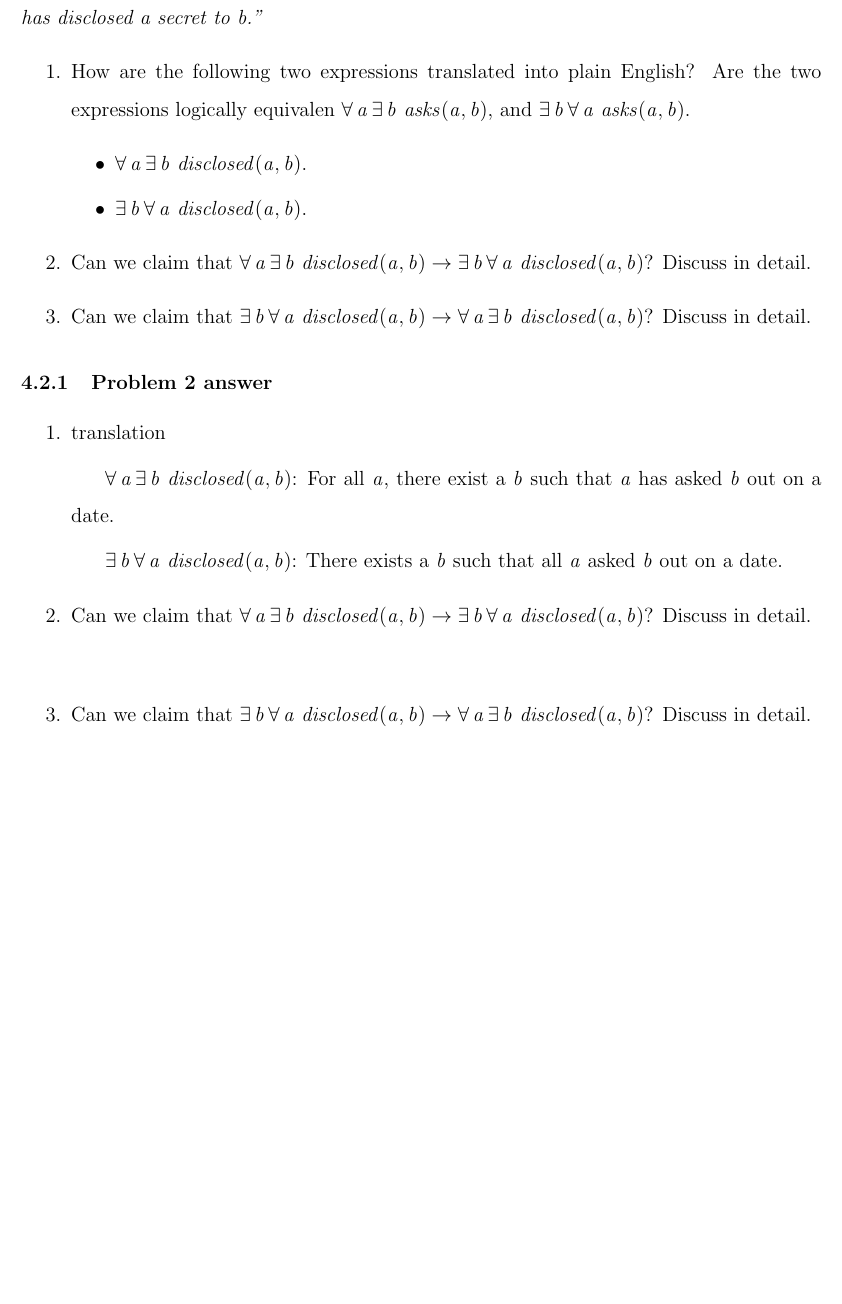
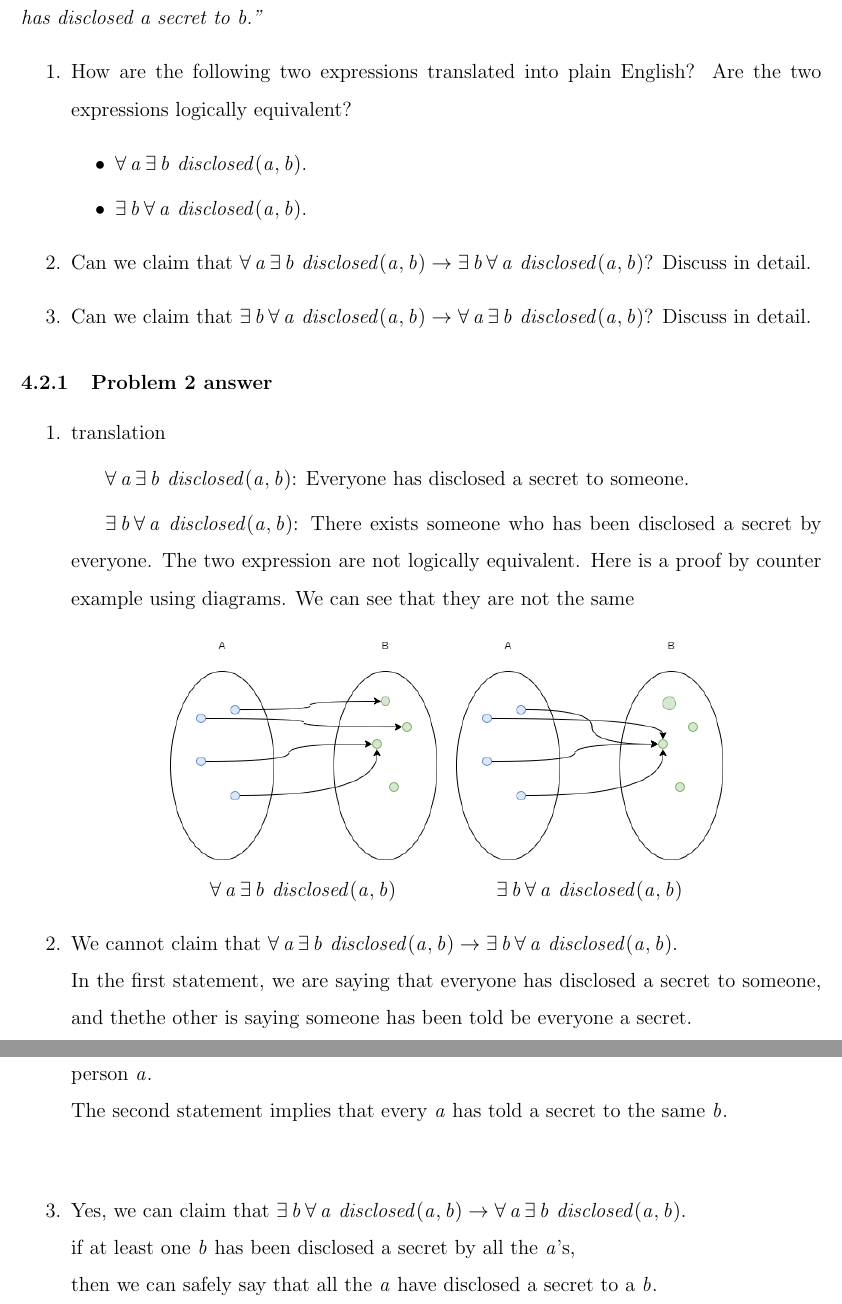
Before and after one commit to witnick/SOEN331, a LaTeX problem sheet (assignment1/assignment1.tex): part of page 6 of 17 before the commit and two parts of pages 6 and 7 of 18 after it, the two joined at a grey line, cut so that both start at the same text, the shorter picture padded with empty space. Compiled offline with pdfLaTeX.

Commit message:
updated answer for 4.2

```diff
--- a/assignment1/assignment1.tex
+++ b/assignment1/assignment1.tex
@@ -95,7 +95,7 @@ $ p \rightarrow q$ , $ \neg q \rightarrow \neg p$
 
 In the domain of all people, consider the predicate \textit{disclosed(a, b)} that is interpreted as \textit{``a has disclosed a secret to  b.''}
 \begin{enumerate}
-\item How are the following two expressions translated into plain English? Are the two expressions logically equivalen $\forall a \exists b~asks(a, b)$, and $\exists b \forall a ~asks(a, b)$.
+\item How are the following two expressions translated into plain English? Are the two expressions logically equivalent?
 \begin{itemize}
 	\item $\forall a \exists b~disclosed(a, b)$.
 	\item $\exists b \forall a ~disclosed(a, b)$.
@@ -107,11 +107,27 @@ In the domain of all people, consider the predicate \textit{disclosed(a, b)} tha
 \subsubsection{Problem 2 answer}
 \begin{enumerate}
 \item translation
-	\subitem $\forall a \exists b~disclosed(a, b)$: For all $a$, there exist a $b$ such that $a$ has asked $b$ out on a date.
-	\subitem $\exists b \forall a ~disclosed(a, b)$: There exists a $b$ such that all $a$ asked $b$ out on a date.
-\item Can we claim that $\forall a \exists b~disclosed(a, b) \rightarrow \exists b \forall a ~disclosed(a, b)$? Discuss in detail.
+	\subitem $\forall a \exists b~disclosed(a, b)$: Everyone has disclosed a secret to someone.
+	\subitem $\exists b \forall a ~disclosed(a, b)$: There exists someone who has been disclosed a secret by everyone.
+	The two expression are not logically equivalent. Here is a proof by counter example using diagrams. We can see that they are not the same
+	\begin{center}
+	\begin{tabular}{cc}
+		\includegraphics[scale=0.5] {all-a-told-some-b.png}  &
+		\includegraphics[scale=0.5] {some-b-has-been-told-by-all-a}\\
+		$\forall a \exists b~disclosed(a, b)$ &
+		$\exists b \forall a ~disclosed(a, b)$\\
+	\end{tabular}
+	\end{center}
+
+\item We cannot claim that $\forall a \exists b~disclosed(a, b) \rightarrow \exists b \forall a ~disclosed(a, b)$.\\
+	In the first statement, we are saying that everyone has disclosed a secret to someone, and thethe other is saying someone has been told be everyone a secret.\\
+	The first statement implies that the person $b$ might not be the same person for each person $a$. \\
+	The second statement implies that every $a$ has told a secret to the same $b$.
+
 	\subitem
-\item Can we claim that $\exists b \forall a ~disclosed(a, b) \rightarrow \forall a \exists b~disclosed(a, b)$? Discuss in detail.
+\item Yes, we can claim that $\exists b \forall a ~disclosed(a, b) \rightarrow \forall a \exists b~disclosed(a, b)$.\\
+ if at least one $b$ has been disclosed a secret by all the $a$'s,\\
+ then we can safely say that all the $a$ have disclosed a secret to a $b$.
 \end{enumerate}
 
 
```
Also changed, not shown: assignment1/figures/all-a-told-some-b.png (added), assignment1/figures/some-b-has-been-told-by-all-a.png (added), 1 other file.
